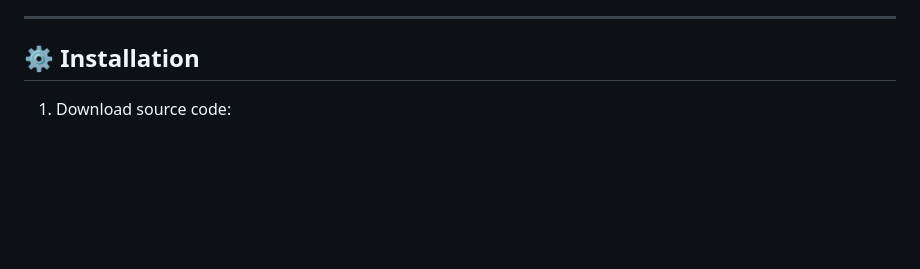
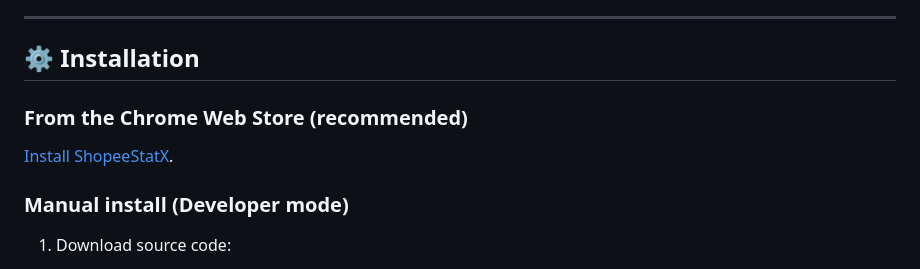
Before and after one commit to ninhhaidang/shopeestatx, a Markdown page: docs/guide/README-en.md, the part around the change. Rendered like a GitHub page; blank space fills up the shorter version.

Commit message:
docs: link the published Chrome Web Store listing (#29)
* docs: link the published Chrome Web Store listing

* docs: keep README-en line endings

```diff
--- a/docs/guide/README-en.md
+++ b/docs/guide/README-en.md
@@ -61,6 +61,12 @@ A Chrome extension to track and analyze your Shopee spending in detail with intu
 
 ## ⚙️ Installation
 
+### From the Chrome Web Store (recommended)
+
+[Install ShopeeStatX](https://chromewebstore.google.com/detail/shopeestatx/hhcfonmapcabjmaghpapehegbmhdceim).
+
+### Manual install (Developer mode)
+
 1. Download source code:
    - **Download ZIP file**: Download from [Releases](https://github.com/ninhhaidang/shopeestatx/releases) and extract
    - **Or Clone repository**:
```
Also changed, not shown: README.md (+1 -1 lines).
